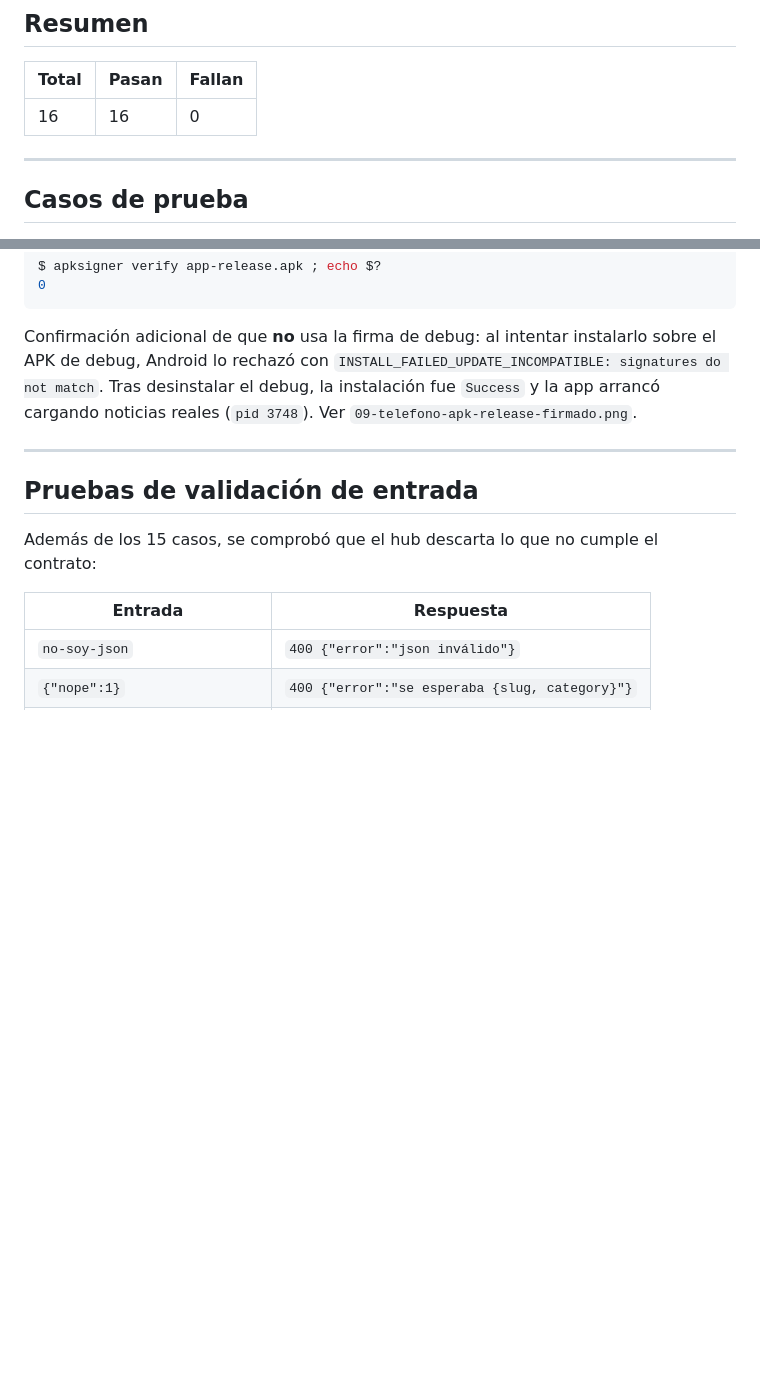
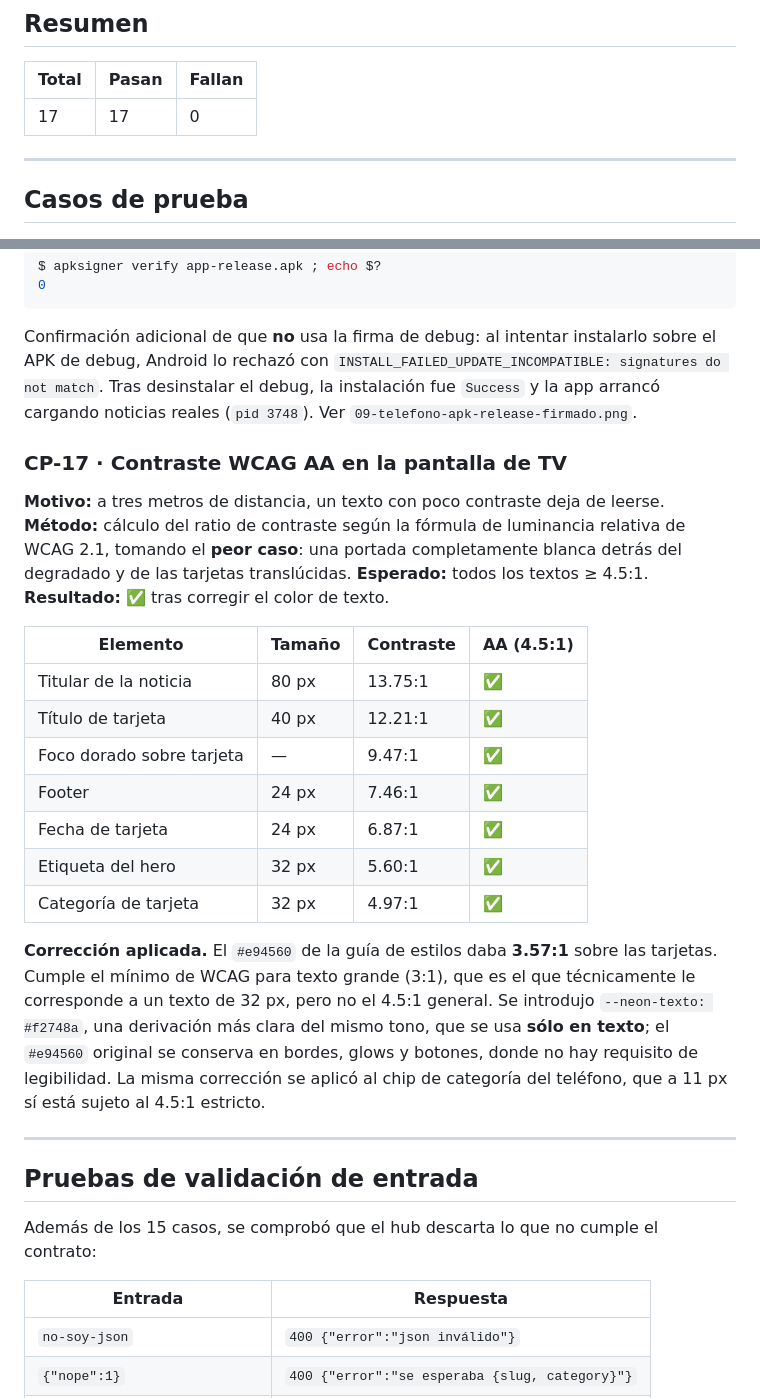
Before and after one commit to luuboon/babywolf-ecosystem, a Markdown page: docs/PLAN_PRUEBAS.md, 2 parts joined by grey strips. GitHub-like rendering; blank space fills up the shorter version.

```diff
--- a/docs/PLAN_PRUEBAS.md
+++ b/docs/PLAN_PRUEBAS.md
@@ -11,7 +11,7 @@ en [`evidencias/`](evidencias/).
 
 | Total | Pasan | Fallan |
 |---|---|---|
-| 16 | 16 | 0 |
+| 17 | 17 | 0 |
 
 ---
 
@@ -125,6 +125,32 @@ sobre el APK de debug, Android lo rechazó con
 debug, la instalación fue `Success` y la app arrancó cargando noticias reales
 (`pid 3748`). Ver `09-telefono-apk-release-firmado.png`.
 
+### CP-17 · Contraste WCAG AA en la pantalla de TV
+**Motivo:** a tres metros de distancia, un texto con poco contraste deja de leerse.
+**Método:** cálculo del ratio de contraste según la fórmula de luminancia relativa
+de WCAG 2.1, tomando el **peor caso**: una portada completamente blanca detrás
+del degradado y de las tarjetas translúcidas.
+**Esperado:** todos los textos ≥ 4.5:1.
+**Resultado:** ✅ tras corregir el color de texto.
+
+| Elemento | Tamaño | Contraste | AA (4.5:1) |
+|---|---|---|---|
+| Titular de la noticia | 80 px | 13.75:1 | ✅ |
+| Título de tarjeta | 40 px | 12.21:1 | ✅ |
+| Foco dorado sobre tarjeta | — | 9.47:1 | ✅ |
+| Footer | 24 px | 7.46:1 | ✅ |
+| Fecha de tarjeta | 24 px | 6.87:1 | ✅ |
+| Etiqueta del hero | 32 px | 5.60:1 | ✅ |
+| Categoría de tarjeta | 32 px | 4.97:1 | ✅ |
+
+**Corrección aplicada.** El `#e94560` de la guía de estilos daba **3.57:1** sobre
+las tarjetas. Cumple el mínimo de WCAG para texto grande (3:1), que es el que
+técnicamente le corresponde a un texto de 32 px, pero no el 4.5:1 general. Se
+introdujo `--neon-texto: #f2748a`, una derivación más clara del mismo tono, que
+se usa **sólo en texto**; el `#e94560` original se conserva en bordes, glows y
+botones, donde no hay requisito de legibilidad. La misma corrección se aplicó al
+chip de categoría del teléfono, que a 11 px sí está sujeto al 4.5:1 estricto.
+
 ---
 
 ## Pruebas de validación de entrada
```
Also changed, not shown: README.md (+3 -0 lines), docs/CONFIGURACION.md (+20 -2 lines), docs/LISTA_COTEJO.md (added, +154 -0 lines), docs/evidencias/02-wearable-generando.png, docs/evidencias/04-telefono-wearable-conectado-alerta.png, docs/evidencias/07-tv-grid-1920x1080.png, 8 other files.
